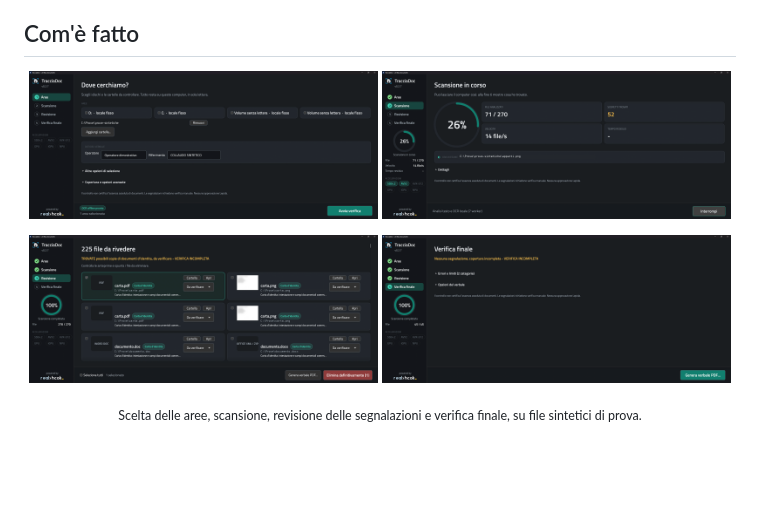
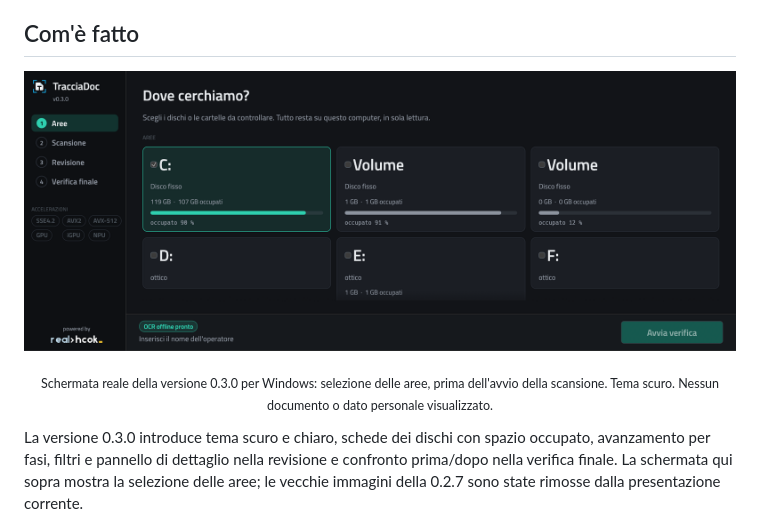
Before and after one commit to realfulvio/tracciadoc, a Markdown page: README.md, the part around the change. GitHub-like rendering; pictures changed too: docs/img/gui-aree-030.png (added); blank space fills up the shorter version.

Commit message:
docs: show actual TracciaDoc 0.3.0 interface in README

```diff
--- a/README.md
+++ b/README.md
@@ -45,14 +45,11 @@ L'esito **«nessun documento rilevato»** compare solo a copertura completa: err
 ## Com'è fatto
 
 <p align="center">
-  <img src="docs/img/gui-aree.png" alt="Scelta delle aree da controllare" width="49%">
-  <img src="docs/img/gui-scansione.png" alt="Scansione in corso con indicatore di avanzamento" width="49%">
+  <img src="docs/img/gui-aree-030.png" alt="TracciaDoc v0.3.0: nuova interfaccia con schede dei dischi, capacità e spazio occupato" width="100%">
 </p>
-<p align="center">
-  <img src="docs/img/gui-segnalazioni.png" alt="Elenco delle segnalazioni con anteprime sfocate" width="49%">
-  <img src="docs/img/gui-verbale.png" alt="Verifica finale dopo la ri-scansione" width="49%">
-</p>
-<p align="center"><sub>Scelta delle aree, scansione, revisione delle segnalazioni e verifica finale, su file sintetici di prova.</sub></p>
+<p align="center"><sub>Schermata reale della versione 0.3.0 per Windows: selezione delle aree, prima dell'avvio della scansione. Tema scuro. Nessun documento o dato personale visualizzato.</sub></p>
+
+La versione 0.3.0 introduce tema scuro e chiaro, schede dei dischi con spazio occupato, avanzamento per fasi, filtri e pannello di dettaglio nella revisione e confronto prima/dopo nella verifica finale. La schermata qui sopra mostra la selezione delle aree; le vecchie immagini della 0.2.7 sono state rimosse dalla presentazione corrente.
 
 <p align="center">
   <img src="docs/img/verbale-esempio.png" alt="Prima pagina del verbale PDF di esempio" width="40%">
```
Also changed, not shown: docs/SCREENSHOT-030.md (added, +10 -0 lines).
